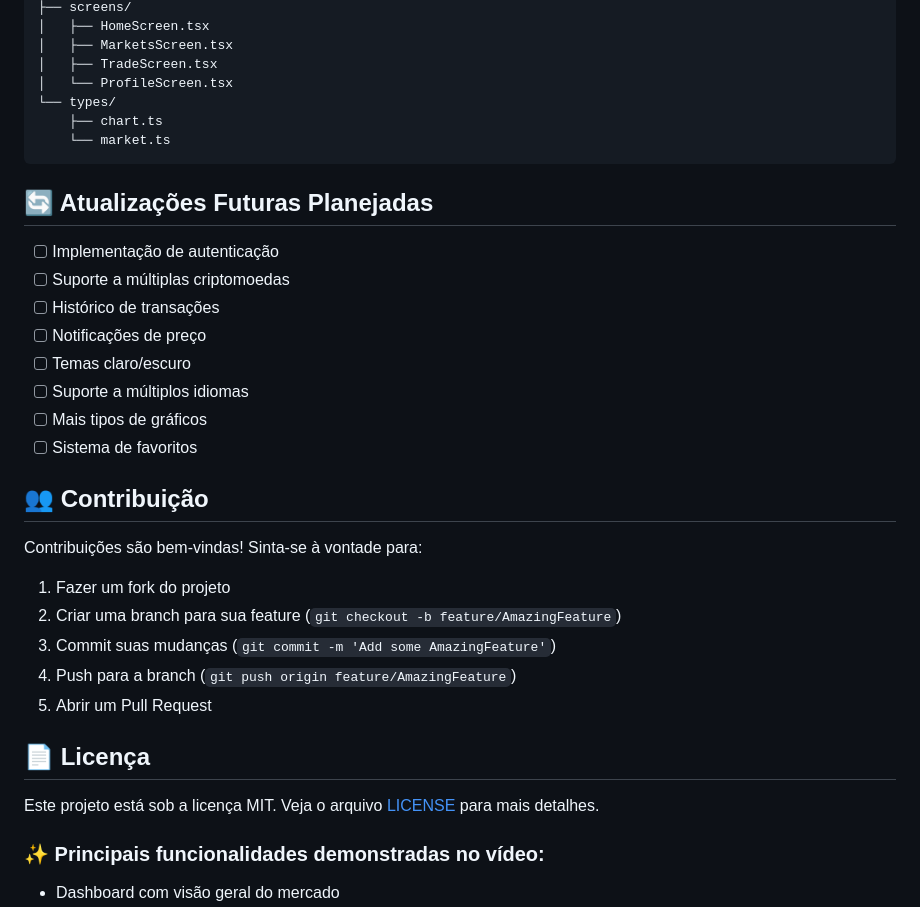
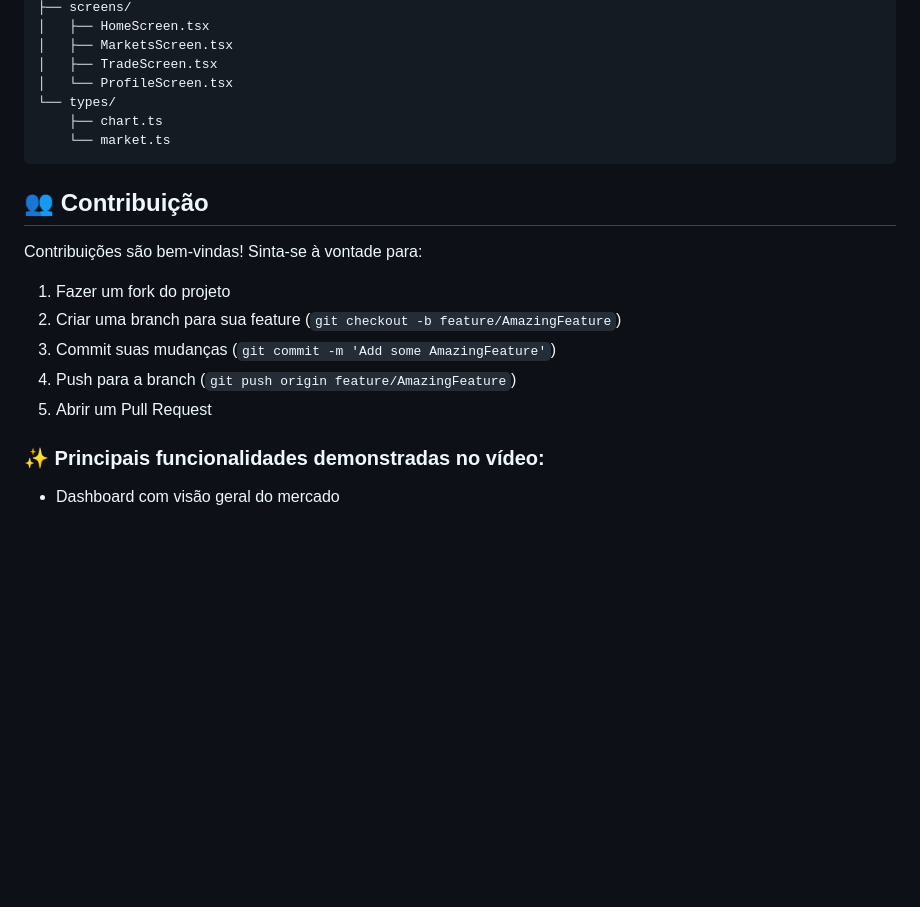
Before and after one commit to agostinhomarcia/binance, a Markdown page: README.md, the part around the change. Rendered like a GitHub page; blank space fills up the shorter version.

Commit message:
docs: README atualizado

````diff
--- a/README.md
+++ b/README.md
@@ -169,17 +169,6 @@ src/
     └── market.ts
 ```
 
-## 🔄 Atualizações Futuras Planejadas
-
-- [ ] Implementação de autenticação
-- [ ] Suporte a múltiplas criptomoedas
-- [ ] Histórico de transações
-- [ ] Notificações de preço
-- [ ] Temas claro/escuro
-- [ ] Suporte a múltiplos idiomas
-- [ ] Mais tipos de gráficos
-- [ ] Sistema de favoritos
-
 ## 👥 Contribuição
 
 Contribuições são bem-vindas! Sinta-se à vontade para:
@@ -190,10 +179,6 @@ Contribuições são bem-vindas! Sinta-se à vontade para:
 4. Push para a branch (`git push origin feature/AmazingFeature`)
 5. Abrir um Pull Request
 
-## 📄 Licença
-
-Este projeto está sob a licença MIT. Veja o arquivo [LICENSE](LICENSE) para mais detalhes.
-
 ### ✨ Principais funcionalidades demonstradas no vídeo:
 
 - Dashboard com visão geral do mercado
````
